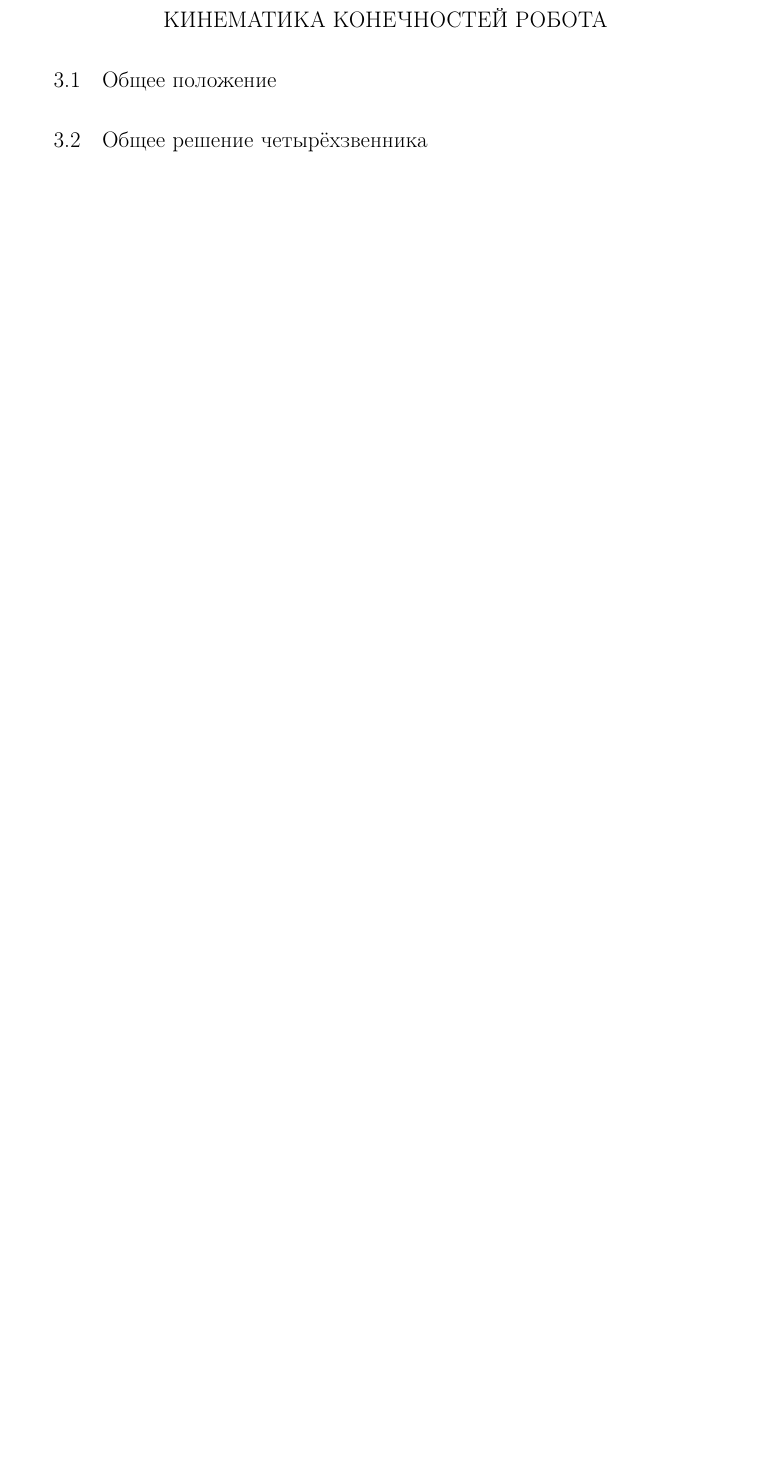
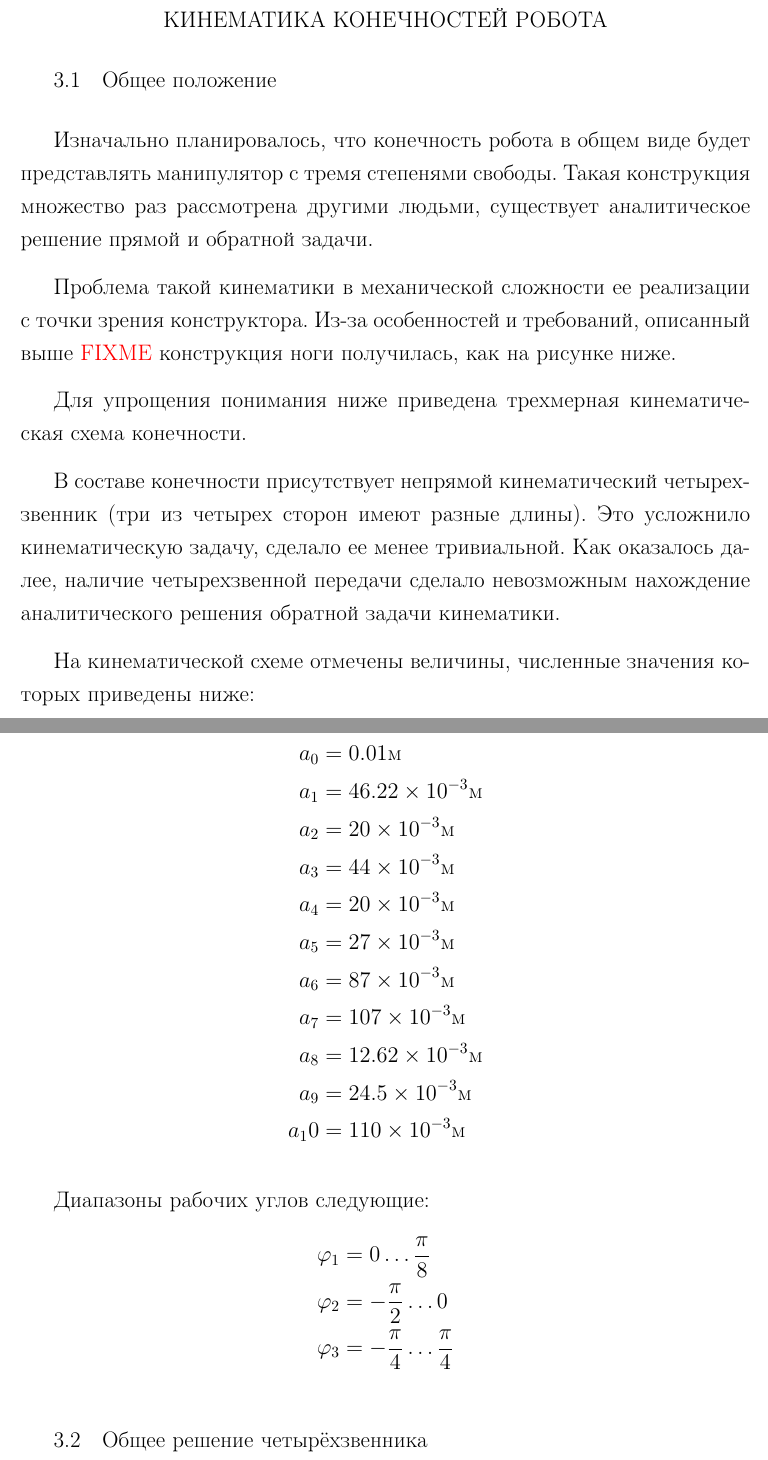
Before and after one commit to tonykolomeytsev/bachelor-level, a LaTeX thesis (diploma/index.tex, which reads diploma/chapter_kinematics/chapter_kinematics.tex): part of page 16 of 24 before the commit and two parts of pages 16 and 17 of 25 after it, the two joined at a grey line, cut so that both start at the same text, the shorter picture padded with empty space. Compiled offline with pdfLaTeX; a LaTeX package or settings file that is missing is left out.

Commit message:
Немного про кинематику

```diff
--- a/diploma/chapter_kinematics/chapter_kinematics.tex
+++ b/diploma/chapter_kinematics/chapter_kinematics.tex
@@ -1,5 +1,35 @@
 \chapter{\MakeUppercase{Кинематика конечностей робота}}
 \section{Общее положение}
+Изначально планировалось, что конечность робота в общем виде будет представлять манипулятор с тремя степенями свободы. Такая конструкция множество раз рассмотрена другими людьми, существует аналитическое решение прямой и обратной задачи.
+
+Проблема такой кинематики в механической сложности ее реализации с точки зрения конструктора. Из-за особенностей и требований, описанный выше \fixme конструкция ноги получилась, как на рисунке ниже.
+
+Для упрощения понимания ниже приведена трехмерная кинематическая схема конечности.
+
+В составе конечности присутствует непрямой кинематический четырехзвенник (три из четырех сторон имеют разные длины). Это усложнило кинематическую задачу, сделало ее менее тривиальной. Как оказалось далее, наличие четырехзвенной передачи сделало невозможным нахождение аналитического решения обратной задачи кинематики.
+
+На кинематической схеме отмечены величины, численные значения которых приведены ниже:
+
+\begin{align*}
+    a_0&=0.01 м \\
+    a_1&=46.22 \times 10^{-3} м \\
+    a_2&=20 \times 10^{-3} м \\
+    a_3&=44 \times 10^{-3} м \\
+    a_4&=20 \times 10^{-3} м \\
+    a_5&=27 \times 10^{-3} м \\
+    a_6&=87 \times 10^{-3} м \\
+    a_7&=107 \times 10^{-3} м \\
+    a_8&=12.62 \times 10^{-3} м \\
+    a_9&=24.5 \times 10^{-3} м \\
+    a_10&=110 \times 10^{-3} м
+\end{align*}
+
+Диапазоны рабочих углов следующие:
+\begin{align*}
+    \varphi_1&=0 \dots \frac \pi 8 \\
+    \varphi_2&=-\frac \pi 2 \dots 0 \\
+    \varphi_3&=-\frac \pi 4 \dots \frac \pi 4
+\end{align*}
 
 
 \section{Общее решение четырёхзвенника}
```
Also changed, not shown: diploma/chapter_mechanics_construction/chapter_mechanics_construction.tex (+1 -1 lines).
